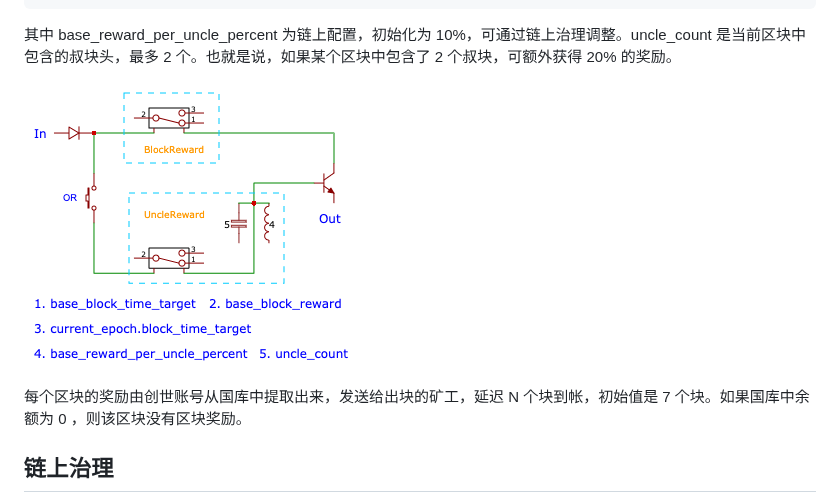
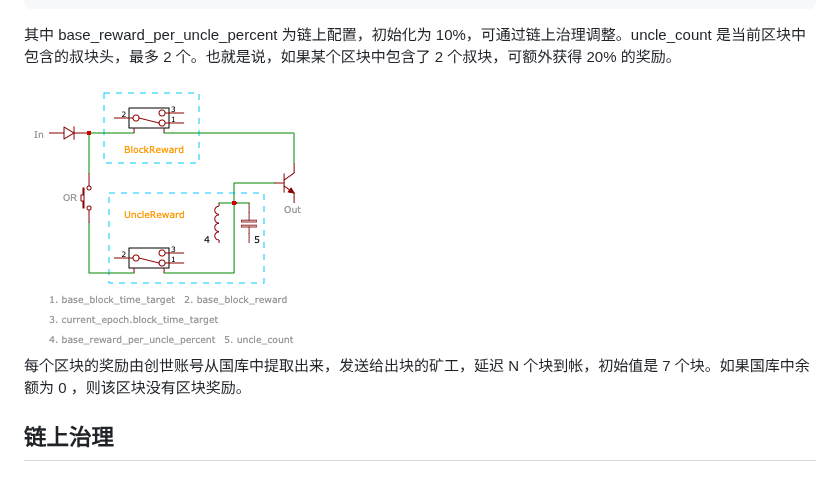
Before and after one commit to starcoinorg/sips, a Markdown page: sip-3/index.zh.md, the part around one of its changes. Drawn GitHub-style; pictures changed too: sip-3/images/starcoin_block_reward.png.

```diff
--- a/sip-3/index.zh.md
+++ b/sip-3/index.zh.md
@@ -56,7 +56,7 @@ uncle_reward = block_reward * base_reward_per_uncle_percent * uncle_count
 
 其中 base_reward_per_uncle_percent 为链上配置，初始化为 10%，可通过链上治理调整。uncle_count 是当前区块中包含的叔块头，最多 2 个。也就是说，如果某个区块中包含了 2 个叔块，可额外获得 20% 的奖励。
 
-![block reward](images/starcoin_block_reward.png)
+<img src="./images/starcoin_block_reward.png" alt="block reward" style="zoom:100%;" align=center />
 
 每个区块的奖励由创世账号从国库中提取出来，发送给出块的矿工，延迟 N 个块到帐，初始值是 7 个块。如果国库中余额为 0 ，则该区块没有区块奖励。
 
```
Also changed, not shown: other parts of sip-3/index.zh.md (+1 -1 lines), sip-2/index.zh.md (+4 -4 lines), sip-3/index.md (+2 -2 lines), 1 other file.
